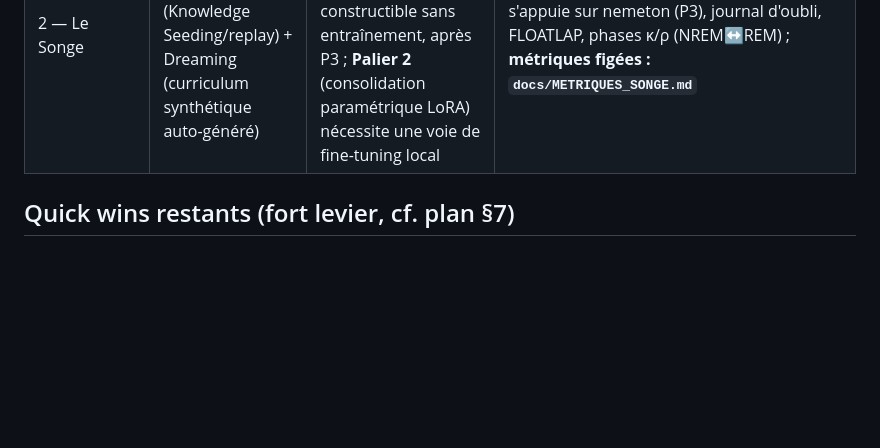
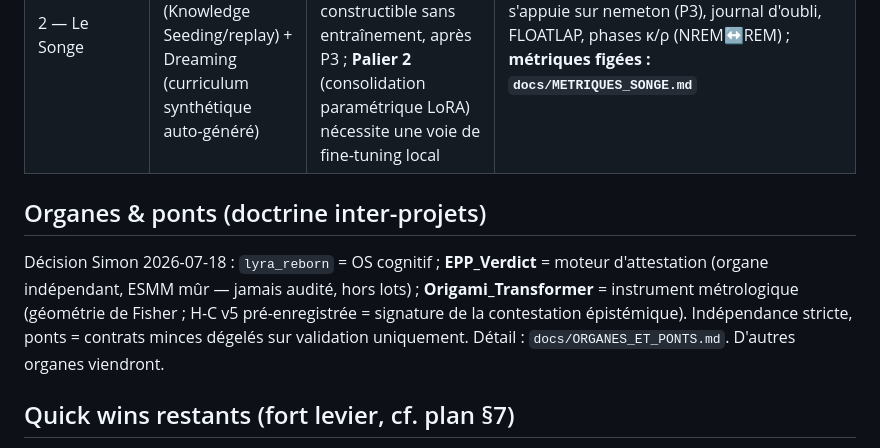
Before and after one commit to SimonBouhier/lyra_reborn, a Markdown page: BUILD_STATUS.md, the part around the change. GitHub-like rendering; blank space fills up the shorter version.

```diff
--- a/BUILD_STATUS.md
+++ b/BUILD_STATUS.md
@@ -75,6 +75,15 @@ Flux qui **mûrit après P3/P4/P7** (il les consomme). Détail : `docs/BANNIERE_
 | 1 — Pouponnière évolutive | le modèle cultive/élague/adopte ses modules de scaffold (harness auto-généré, génétique, adaptatif par-modèle) | **fondé, constructible après P3/P7** — maison provisoire `evolve/` | survey `docs/2607.13104v1.pdf` (Population-Based scaffolding SI) + `docs/2607.06906v1.pdf` (Harness Effect) + `docs/2607.14159v1.pdf` (MemoHarness : 6 dims + banc 2 couches + hors-ligne/en-ligne) + pouponnière `LyrArc` + NSGA-II `Lyra_Core` |
 | 2 — Le Songe | phases de « sommeil » : consolidation (Knowledge Seeding/replay) + Dreaming (curriculum synthétique auto-généré) | **FONDÉ** (papier *LMs Need Sleep*). **Palier 1** (rêve scaffold/mémoire) constructible sans entraînement, après P3 ; **Palier 2** (consolidation paramétrique LoRA) nécessite une voie de fine-tuning local | `docs/Language_Models_Need_Sleep_...pdf` ; s'appuie sur nemeton (P3), journal d'oubli, FLOATLAP, phases κ/ρ (NREM↔REM) ; **métriques figées : `docs/METRIQUES_SONGE.md`** |
 
+## Organes & ponts (doctrine inter-projets)
+
+Décision Simon 2026-07-18 : `lyra_reborn` = OS cognitif ; **EPP_Verdict** =
+moteur d'attestation (organe indépendant, ESMM mûr — jamais audité, hors lots) ;
+**Origami_Transformer** = instrument métrologique (géométrie de Fisher ; H-C v5
+pré-enregistrée = signature de la contestation épistémique). Indépendance
+stricte, ponts = contrats minces dégelés sur validation uniquement. Détail :
+`docs/ORGANES_ET_PONTS.md`. D'autres organes viendront.
+
 ## Quick wins restants (fort levier, cf. plan §7)
 
 - ~~⭐ P4 « fix once »~~ **FAIT et dépassé** : l'ESMM ré-implémenté produit ses
```
Also changed, not shown: docs/ORGANES_ET_PONTS.md (added, +65 -0 lines).
